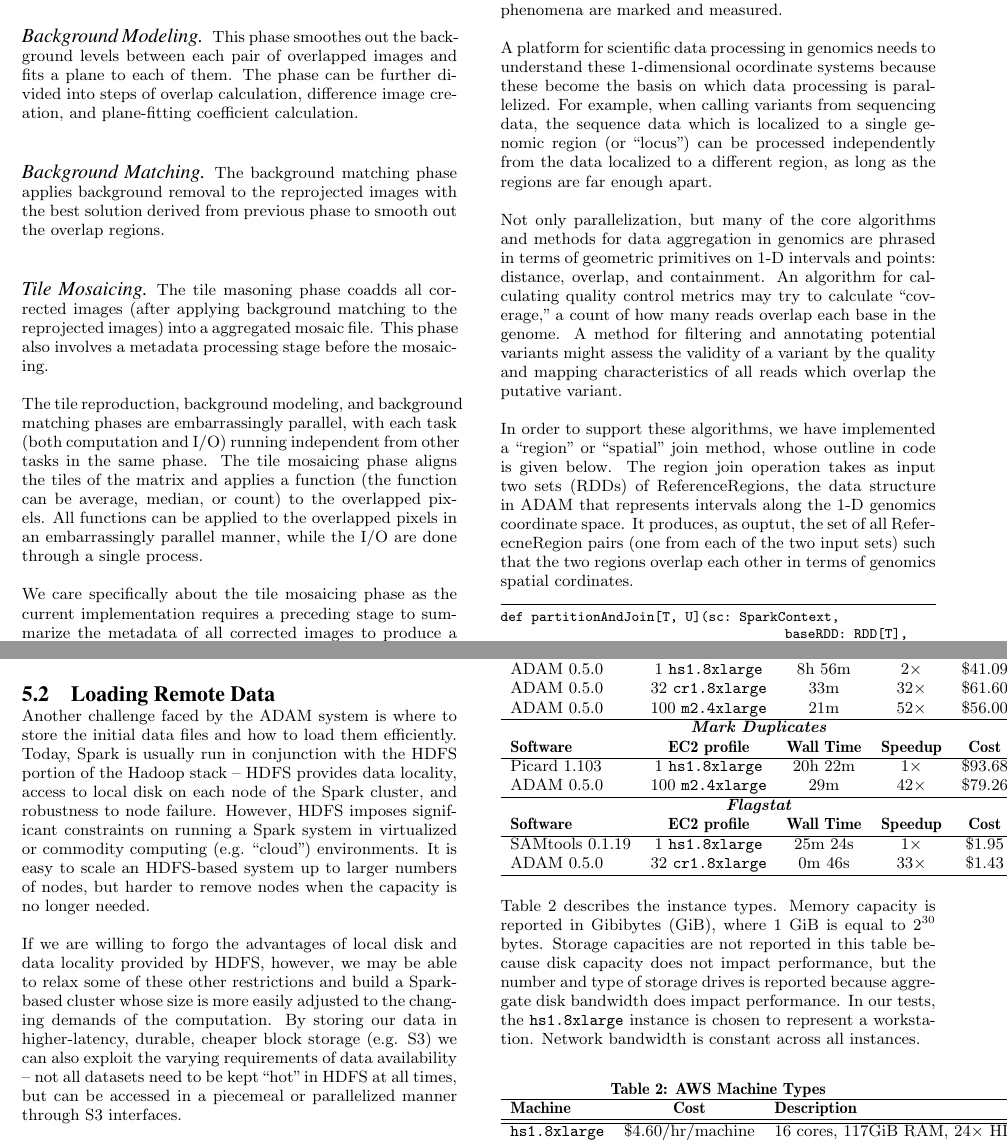
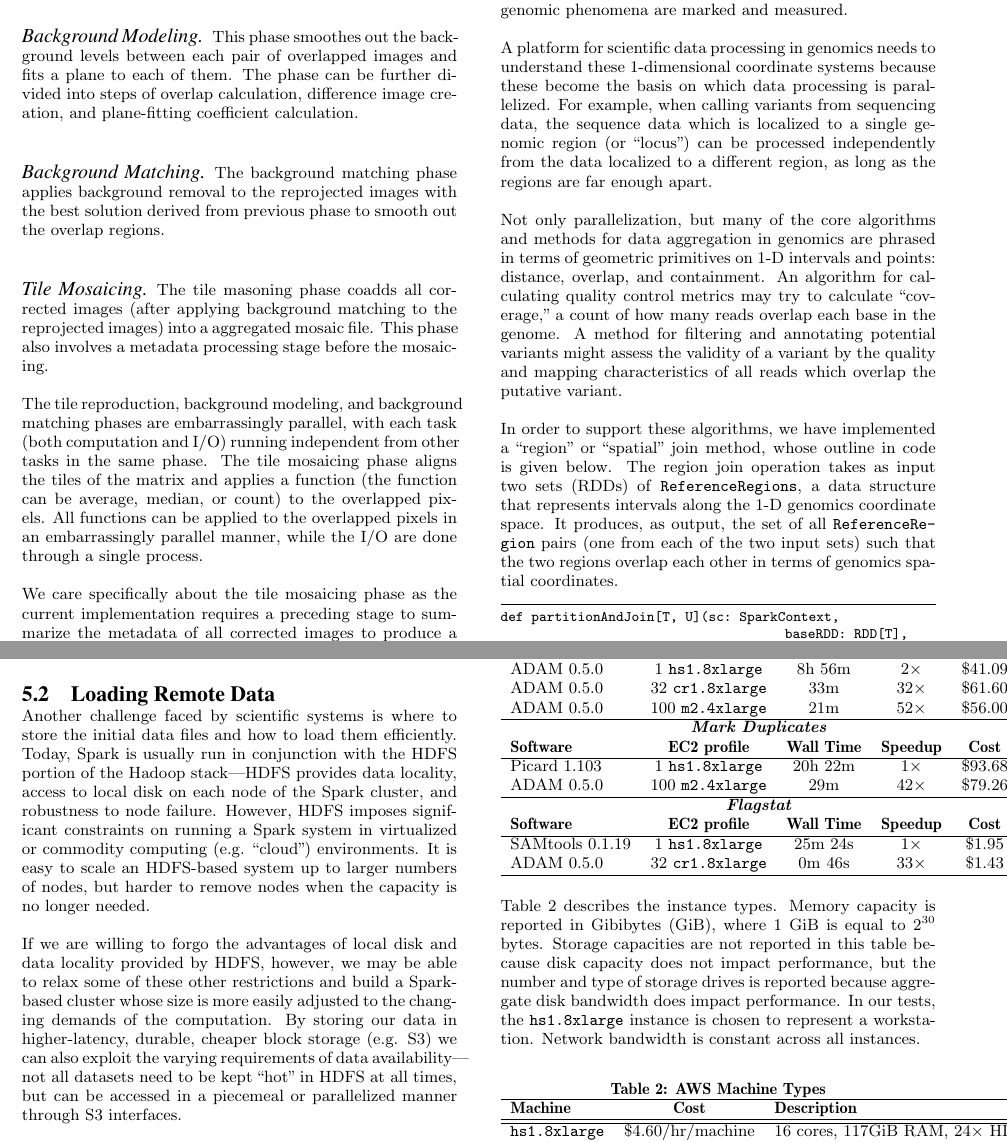
Before and after one commit to fnothaft/docs, a LaTeX paper (adam/sigmod-15/adam.tex): two parts of pages 7 and 8 of 17, joined at a grey line, cut so that both start at the same text. Compiled offline with pdfLaTeX.

Commit message:
Small typo fixes + anonymizing sec 5.

```diff
--- a/adam/sigmod-15/adam.tex
+++ b/adam/sigmod-15/adam.tex
@@ -602,4 +602,3 @@ We care specifically about the tile mosaicing phase as the current implementatio
 \subsection{Coordinate System Joins}
 \label{sec:coordinate-system-joins}
 
-Genome informatics encompasses a wide array of experimental techniques and platforms, but almost all of these methods share one characteristic in common: they produce datapoints which are tied to locations in the genome through the use of genomic coordinates. The actual genome inside each cell is a mammoth molecule, a collection of DNA polymers coated with (and wrapped around) proteins and packed into the nucleus in a complex 3-dimensional shape. Bioinformaticians avoid this complexity by representing all 3.2 billion bases of the human genome as a single long string (of A's, T', G's, and C's); the ``tying'' of a datapoint or observation to the genome is represented by associating the data with a 1-dimensional point or interval. The reference genome defines a 1-dimensional coordinate space against which all genomic phenomena are marked and measured.
@@ -606,14 +612,24 @@ Genome informatics encompasses a wide array of experimental techniques and platf
+dimensional point or interval. The reference genome defines a 1-dimensional coordinate space against
+which all genomic phenomena are marked and measured.
 
-A platform for scientific data processing in genomics needs to understand these 1-dimensional ocordinate systems because these become the basis on which data processing is parallelized.
-For example, when calling variants from sequencing data, the sequence data which is localized to a single genomic region (or ``locus'') can be processed independently from the data localized to a different region, as long as the regions are far enough apart.
+A platform for scientific data processing in genomics needs to understand these 1-dimensional coordinate
+systems because these become the basis on which data processing is parallelized. For example, when
+calling variants from sequencing data, the sequence data which is localized to a single genomic region
+(or ``locus'') can be processed independently from the data localized to a different region, as long as the
+regions are far enough apart.
 
-Not only parallelization, but many of the core algorithms and methods for data aggregation in genomics are phrased in terms of geometric primitives on 1-D intervals and points: distance, overlap, and containment.
-An algorithm for calculating quality control metrics may try to calculate ``coverage,'' a count of how many reads overlap each base in the genome.
-A method for filtering and annotating potential variants might assess the validity of a variant by the quality and mapping characteristics of all reads which overlap the putative variant.
+Not only parallelization, but many of the core algorithms and methods for data aggregation in genomics
+are phrased in terms of geometric primitives on 1-D intervals and points: distance, overlap, and
+containment.  An algorithm for calculating quality control metrics may try to calculate ``coverage,'' a count
+of how many reads overlap each base in the genome. A method for filtering and annotating potential
+variants might assess the validity of a variant by the quality and mapping characteristics of all reads
+which overlap the putative variant.
 
-In order to support these algorithms, we have implemented a ``region'' or ``spatial'' join  method, whose outline in code is given below.
-The region join operation takes as input two sets (RDDs) of ReferenceRegions, the data structure in ADAM that represents intervals along the 1-D genomics coordinate space.
-It produces, as ouptut, the set of all ReferecneRegion pairs (one from each of the two input sets) such that the two regions overlap each other in terms of genomics spatial cordinates.
+In order to support these algorithms, we have implemented a ``region'' or ``spatial'' join  method, whose
+outline in code is given below. The region join operation takes as input two sets (RDDs) of
+\texttt{ReferenceRegions}, a data structure that represents intervals along the 1-D genomics coordinate
+space. It produces, as output, the set of all \texttt{ReferenceRegion} pairs~(one from each of the two
+input sets) such that the two regions overlap each other in terms of genomics spatial coordinates.
 
 \begin{lstlisting}
 def partitionAndJoin[T, U](sc: SparkContext,
@@ -659,13 +675,20 @@ def partitionAndJoin[T, U](sc: SparkContext,
   }
 \end{lstlisting}
 
-
 \subsection{Loading Remote Data}
 \label{sec:loading-remote-data}
 
-Another challenge faced by the ADAM system is where to store the initial data files and how to load them efficiently.
-Today, Spark is usually run in conjunction with the HDFS portion of the Hadoop stack -- HDFS provides data locality, access to local disk on each node of the Spark cluster, and robustness to node failure.
-However, HDFS imposes significant constraints on running a Spark system in virtualized or commodity computing (e.g. ``cloud'') environments.  It is easy to scale an HDFS-based system up to larger numbers of nodes, but harder to remove nodes when the capacity is no longer needed.
+Another challenge faced by scientific systems is where to store the initial data files and how to load them
+efficiently. Today, Spark is usually run in conjunction with the HDFS portion of the Hadoop stack---HDFS
+provides data locality, access to local disk on each node of the Spark cluster, and robustness to node
+failure. However, HDFS imposes significant constraints on running a Spark system in virtualized or
+commodity computing (e.g. ``cloud'') environments.  It is easy to scale an HDFS-based system up to
+larger numbers of nodes, but harder to remove nodes when the capacity is no longer needed.
 
-If we are willing to forgo the advantages of local disk and data locality provided by HDFS, however, we may be able to relax some of these other restrictions and build a Spark-based cluster whose size is more easily adjusted to the changing demands of the computation.  By storing our data in higher-latency, durable, cheaper block storage (e.g. S3) we can also exploit the varying requirements of data availability -- not all datasets need to be kept ``hot'' in HDFS at all times, but can be accessed in a piecemeal or parallelized manner through S3 interfaces.
+If we are willing to forgo the advantages of local disk and data locality provided by HDFS, however, we
+may be able to relax some of these other restrictions and build a Spark-based cluster whose size is more
+easily adjusted to the changing demands of the computation.  By storing our data in higher-latency,
+durable, cheaper block storage (e.g. S3) we can also exploit the varying requirements of data
+availability---not all datasets need to be kept ``hot'' in HDFS at all times, but can be accessed in a
+piecemeal or parallelized manner through S3 interfaces.
 
```
Also changed, not shown: adam/sigmod-15/adam.pdf, adam/sigmod-15/adam.tex (33 more changed lines).
